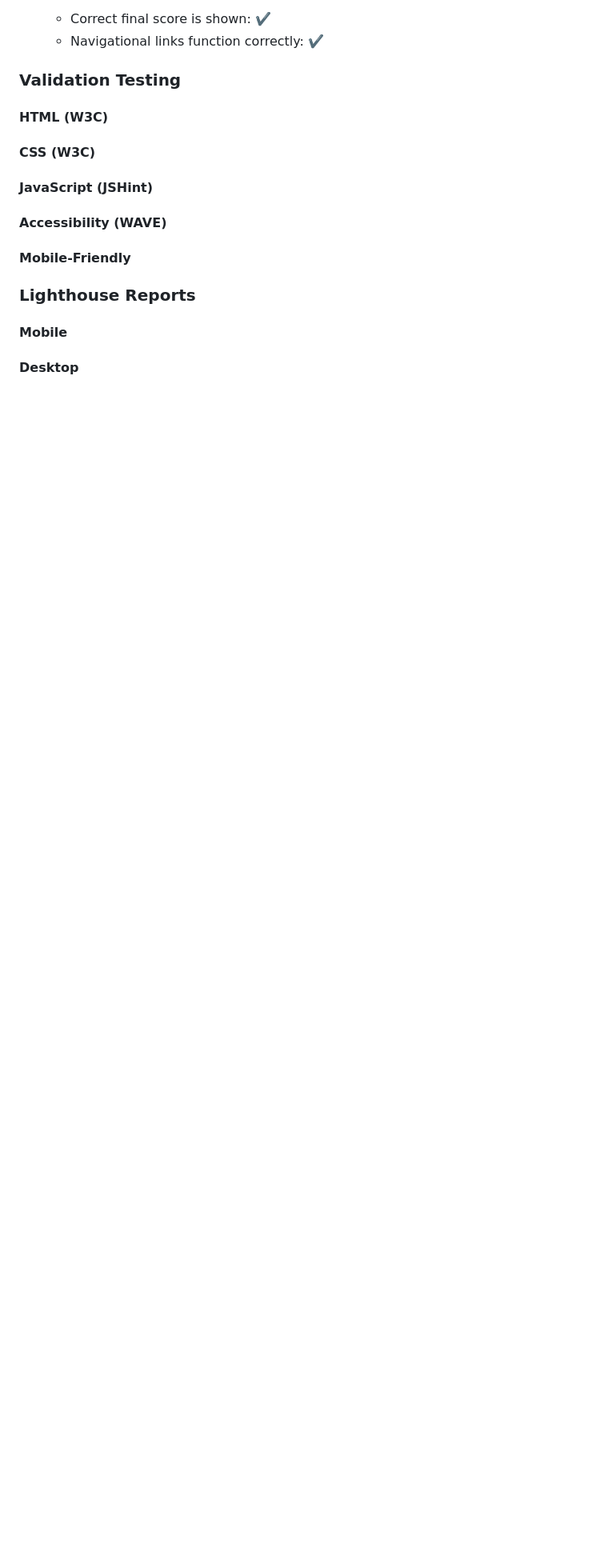
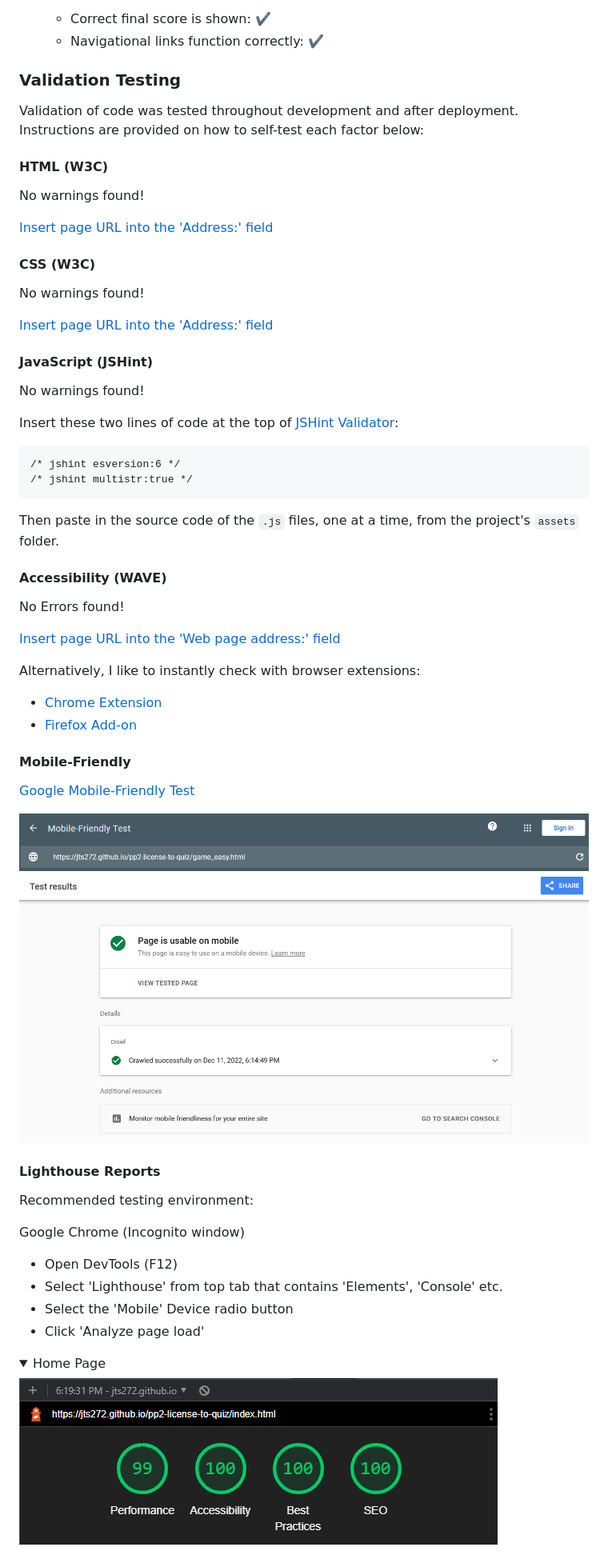
Before and after one commit to jts272/pp2-license-to-quiz, a Markdown page: docs/README.md, the part around one of its changes. Shown at 80% size. Drawn GitHub-style; pictures changed too: docs/validation/lh-index.png (added), docs/validation/mobile-friendly-pp2.png (added); folded sections open; blank space fills up the shorter version.

Commit message:
docs: include validation testing with links and images

````diff
--- a/docs/README.md
+++ b/docs/README.md
@@ -283,18 +283,63 @@ Let's examine how these goals have been acheived:
 
 ### Validation Testing
 
+Validation of code was tested throughout development and after deployment. Instructions are provided on how to self-test each factor below:
+
 #### HTML (W3C)
+
+No warnings found!
+
+[Insert page URL into the 'Address:' field](https://validator.w3.org/#validate_by_uri+with_options)
 
 #### CSS (W3C)
 
+No warnings found!
+
+[Insert page URL into the 'Address:' field](https://jigsaw.w3.org/css-validator/#validate_by_uri)
+
 #### JavaScript (JSHint)
+
+No warnings found!
+
+Insert these two lines of code at the top of [JSHint Validator](https://jshint.com/):
+
+```
+/* jshint esversion:6 */
+/* jshint multistr:true */
+```
+
+Then paste in the source code of the `.js` files, one at a time, from the project's `assets` folder.
 
 #### Accessibility (WAVE)
 
+No Errors found!
+
+[Insert page URL into the 'Web page address:' field](https://wave.webaim.org/)
+
+Alternatively, I like to instantly check with browser extensions:
+
+- [Chrome Extension](https://chrome.google.com/webstore/detail/wave-evaluation-tool/jbbplnpkjmmeebjpijfedlgcdilocofh)
+- [Firefox Add-on](https://addons.mozilla.org/en-GB/firefox/addon/wave-accessibility-tool/)
+
+
 #### Mobile-Friendly
 
-### Lighthouse Reports
+[Google Mobile-Friendly Test](https://search.google.com/test/mobile-friendly)
 
-#### Mobile
+![Mobile Friendly](validation/mobile-friendly-pp2.png)
 
-#### Desktop
+#### Lighthouse Reports
+
+Recommended testing environment:
+
+Google Chrome (Incognito window)
+- Open DevTools (F12)
+- Select 'Lighthouse' from top tab that contains 'Elements', 'Console' etc.
+- Select the 'Mobile' Device radio button
+- Click 'Analyze page load'
+
+<details>
+<summary>Home Page</summary>
+<img src="validation/lh-index.png">
+</details>
+
````
Also changed, not shown: other parts of docs/README.md (+14 -0 lines), docs/validation/lh-game-select.png (added), docs/validation/lh-game.png (added), docs/validation/lh-scores.png (added).
